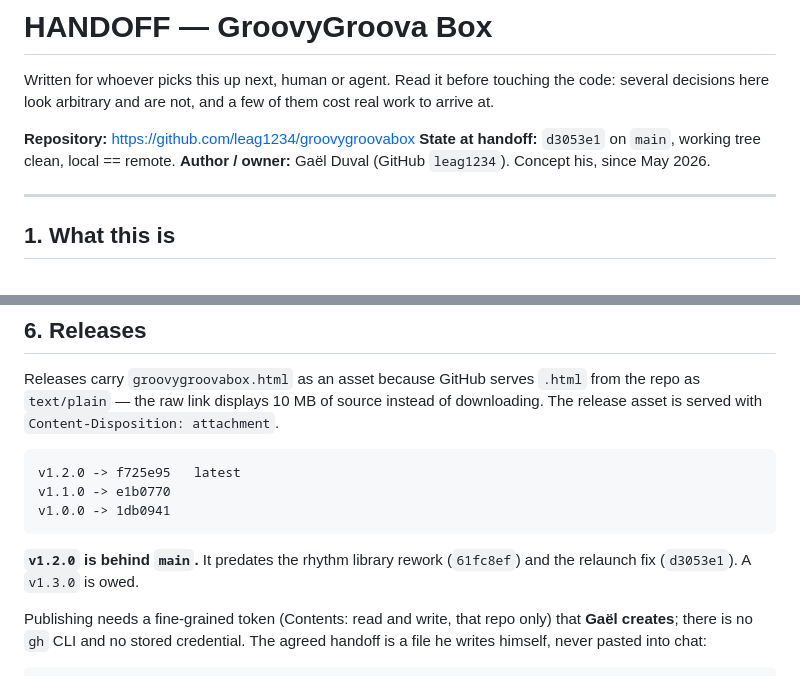
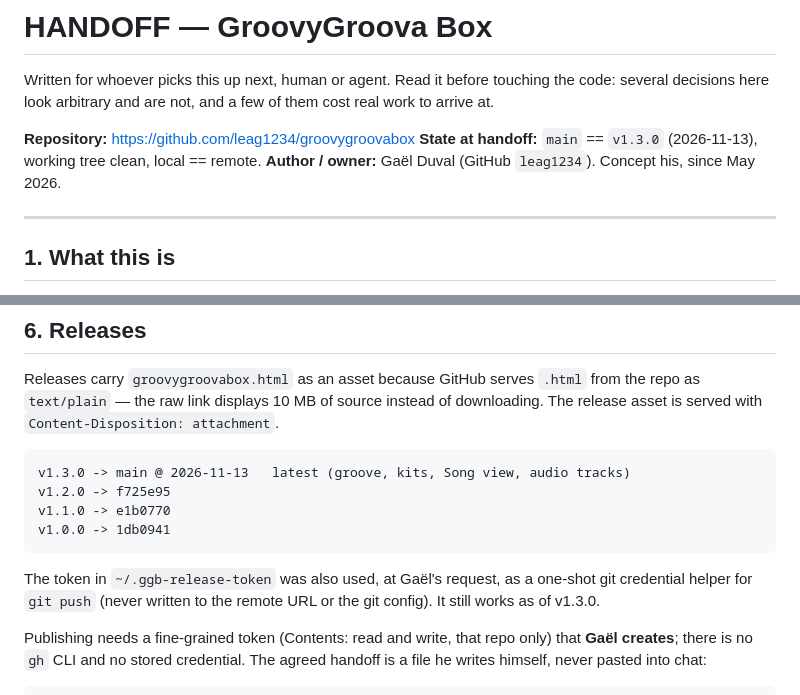
Before and after one commit to leag1234/groovygroovabox, a Markdown page: HANDOFF.md, 2 parts joined by grey strips. Rendered like a GitHub page.

Commit message:
HANDOFF: v1.3.0 release
Co-Authored-By: Claude Opus 5.5 <noreply@anthropic.com>

````diff
--- a/HANDOFF.md
+++ b/HANDOFF.md
@@ -5,7 +5,7 @@ the code: several decisions here look arbitrary and are not, and a few of them
 cost real work to arrive at.
 
 **Repository:** https://github.com/leag1234/groovygroovabox
-**State at handoff:** `d3053e1` on `main`, working tree clean, local == remote.
+**State at handoff:** `main` == `v1.3.0` (2026-11-13), working tree clean, local == remote.
 **Author / owner:** Gaël Duval (GitHub `leag1234`). Concept his, since May 2026.
 
 ---
@@ -473,13 +473,15 @@ from the repo as `text/plain` — the raw link displays 10 MB of source instead
 downloading. The release asset is served with `Content-Disposition: attachment`.
 
 ```
-v1.2.0 -> f725e95   latest
+v1.3.0 -> main @ 2026-11-13   latest (groove, kits, Song view, audio tracks)
+v1.2.0 -> f725e95
 v1.1.0 -> e1b0770
 v1.0.0 -> 1db0941
 ```
 
-**`v1.2.0` is behind `main`.** It predates the rhythm library rework
-(`61fc8ef`) and the relaunch fix (`d3053e1`). A `v1.3.0` is owed.
+The token in `~/.ggb-release-token` was also used, at Gaël's request, as a
+one-shot git credential helper for `git push` (never written to the remote
+URL or the git config). It still works as of v1.3.0.
 
 Publishing needs a fine-grained token (Contents: read and write, that repo
 only) that **Gaël creates**; there is no `gh` CLI and no stored credential. The
````
